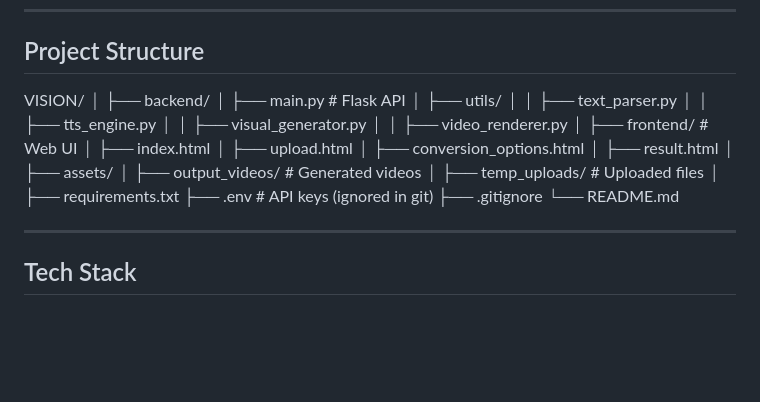
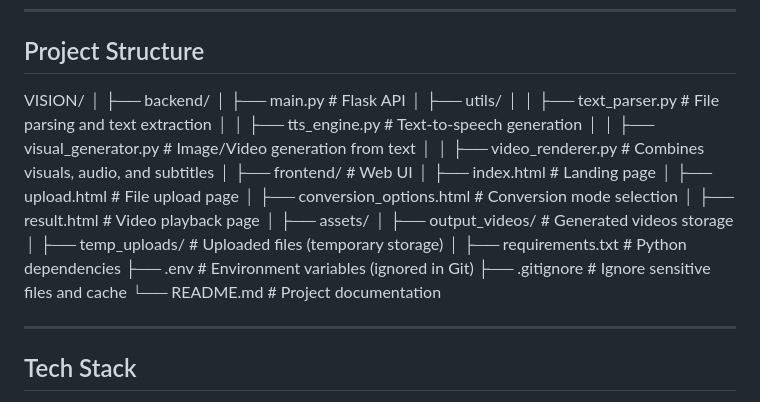
Before and after one commit to saivivek-01/VISION, a Markdown page: README.md, the part around the change printed below. GitHub-like rendering; blank space fills up the shorter version.

```diff
--- a/README.md
+++ b/README.md
@@ -56,26 +56,26 @@ VISION/
 ├── backend/
 │   ├── main.py                # Flask API
 │   ├── utils/
-│   │   ├── text_parser.py
-│   │   ├── tts_engine.py
-│   │   ├── visual_generator.py
-│   │   ├── video_renderer.py
+│   │   ├── text_parser.py      # File parsing and text extraction
+│   │   ├── tts_engine.py       # Text-to-speech generation
+│   │   ├── visual_generator.py # Image/Video generation from text
+│   │   ├── video_renderer.py   # Combines visuals, audio, and subtitles
 │
 ├── frontend/                  # Web UI
-│   ├── index.html
-│   ├── upload.html
-│   ├── conversion_options.html
-│   ├── result.html
+│   ├── index.html              # Landing page
+│   ├── upload.html             # File upload page
+│   ├── conversion_options.html # Conversion mode selection
+│   ├── result.html             # Video playback page
 │
 ├── assets/
-│   ├── output_videos/         # Generated videos
+│   ├── output_videos/         # Generated videos storage
 │
-├── temp_uploads/              # Uploaded files
+├── temp_uploads/              # Uploaded files (temporary storage)
 │
-├── requirements.txt
-├── .env                       # API keys (ignored in git)
-├── .gitignore
-└── README.md
+├── requirements.txt           # Python dependencies
+├── .env                       # Environment variables (ignored in Git)
+├── .gitignore                 # Ignore sensitive files and cache
+└── README.md                  # Project documentation
 
 ---
 
```
Also changed, not shown: other parts of README.md (+1 -0 lines).
